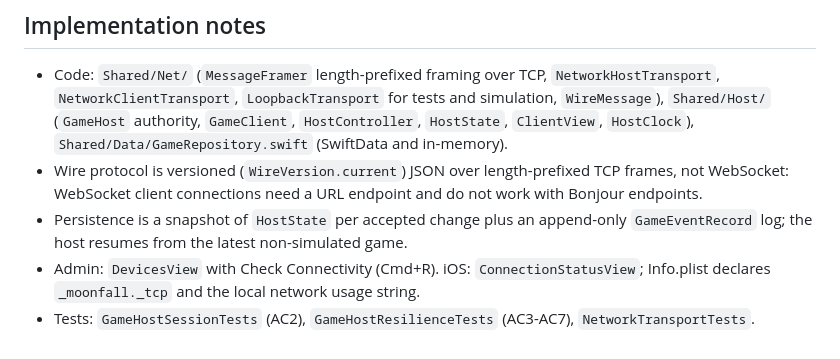
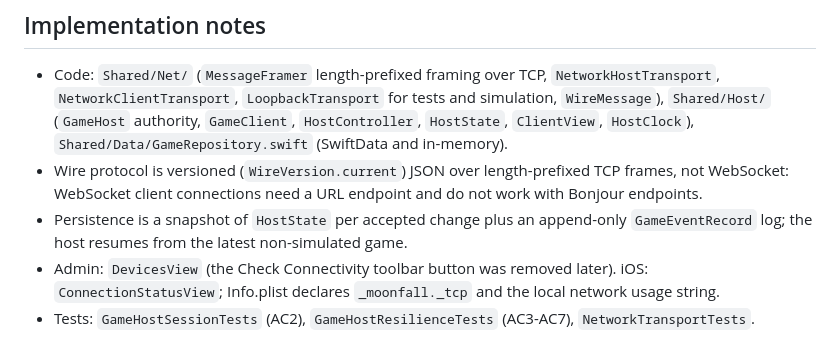
Before and after one commit to Andrew4Coding/academy-murder-mystery, a Markdown page: specs/features/0003-lan-host-transport.md, the part around the change. GitHub-like rendering.

Commit message:
docs(specs): [AND] note removed connectivity button in 0003

```diff
--- a/specs/features/0003-lan-host-transport.md
+++ b/specs/features/0003-lan-host-transport.md
@@ -67,5 +67,5 @@ New SwiftData models `GameRecord` and `GameEventRecord` (schema V1 of the real d
 - Code: `Shared/Net/` (`MessageFramer` length-prefixed framing over TCP, `NetworkHostTransport`, `NetworkClientTransport`, `LoopbackTransport` for tests and simulation, `WireMessage`), `Shared/Host/` (`GameHost` authority, `GameClient`, `HostController`, `HostState`, `ClientView`, `HostClock`), `Shared/Data/GameRepository.swift` (SwiftData and in-memory).
 - Wire protocol is versioned (`WireVersion.current`) JSON over length-prefixed TCP frames, not WebSocket: WebSocket client connections need a URL endpoint and do not work with Bonjour endpoints.
 - Persistence is a snapshot of `HostState` per accepted change plus an append-only `GameEventRecord` log; the host resumes from the latest non-simulated game.
-- Admin: `DevicesView` with Check Connectivity (Cmd+R). iOS: `ConnectionStatusView`; Info.plist declares `_moonfall._tcp` and the local network usage string.
+- Admin: `DevicesView` (the Check Connectivity toolbar button was removed later). iOS: `ConnectionStatusView`; Info.plist declares `_moonfall._tcp` and the local network usage string.
 - Tests: `GameHostSessionTests` (AC2), `GameHostResilienceTests` (AC3-AC7), `NetworkTransportTests`.
```
